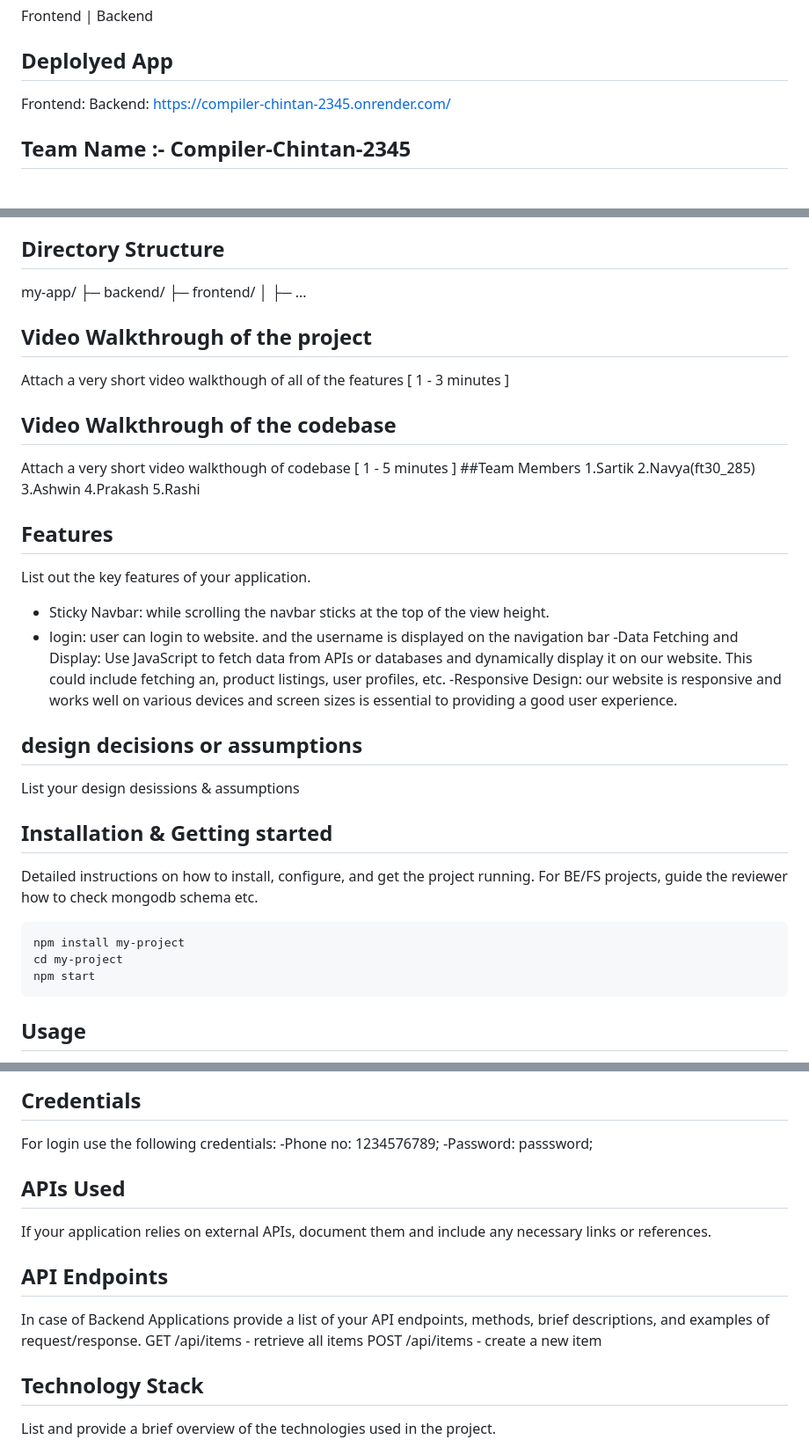
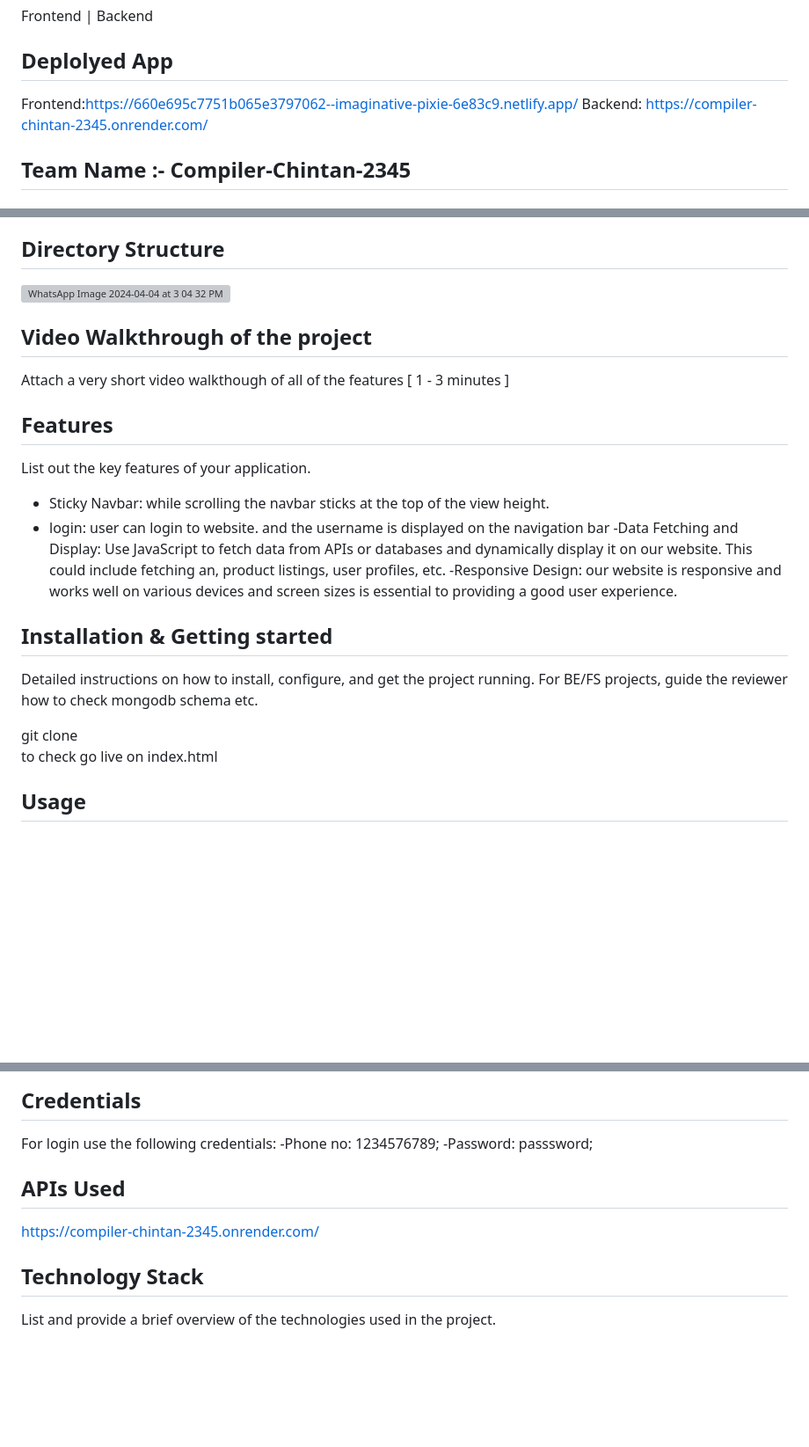
Before and after one commit to Sartik0709/Compiler-Chintan-2345, a Markdown page: README.md, 3 parts joined by grey strips. Shown at 88% size. GitHub-like rendering; blank space fills up the shorter version; grey boxes are pictures that could not be loaded.

````diff
--- a/README.md
+++ b/README.md
@@ -8,7 +8,7 @@ This project is a clone of the homepage of NoBrokerServices(https://www.nobroker
 Frontend | Backend
 
 ## Deplolyed App
-Frontend:
+Frontend:https://660e695c7751b065e3797062--imaginative-pixie-6e83c9.netlify.app/
 Backend: https://compiler-chintan-2345.onrender.com/
 
 ## Team Name :- Compiler-Chintan-2345
@@ -31,21 +31,9 @@ Backend: https://compiler-chintan-2345.onrender.com/
 
 ## Directory Structure
-my-app/
-├─ backend/
-├─ frontend/
-│  ├─ ...
+![WhatsApp Image 2024-04-04 at 3 04 32 PM](https://github.com/Sartik0709/Compiler-Chintan-2345/assets/107359448/7dc9de6d-6187-49d5-8245-16ef51cf4cd6)
 
 ## Video Walkthrough of the project
 Attach a very short video walkthough of all of the features [ 1 - 3 minutes ]
-
-## Video Walkthrough of the codebase
-Attach a very short video walkthough of codebase [ 1 - 5 minutes ]
-##Team Members
-1.Sartik
-2.Navya(ft30_285)
-3.Ashwin
-4.Prakash
-5.Rashi
 
 ## Features
 List out the key features of your application.
@@ -55,17 +43,13 @@ List out the key features of your application.
 -Data Fetching and Display: Use JavaScript to fetch data from APIs or databases and dynamically display it on our website. This could include fetching an, product listings, user profiles, etc.
 -Responsive Design: our website is responsive and works well on various devices and screen sizes is essential to providing a good user experience.
 
-## design decisions or assumptions
-List your design desissions & assumptions
-
 ## Installation & Getting started
 Detailed instructions on how to install, configure, and get the project running. For BE/FS projects, guide the reviewer how to check mongodb schema etc.
 
-```bash
-npm install my-project
-cd my-project
-npm start
-```
+git clone
+to check  go live on index.html
+
+
 
 ## Usage
 NoBroker is a Bangalore-based brokerage-free proptech company that provides all sorts of real estate services under a marketplace, which includes buying, renting, packers & movers, and housekeeping.
@@ -85,14 +69,9 @@ Include screenshots as necessary.
 For login use  the following credentials:
 -Phone no: 1234576789;
 -Password: passsword;
+
 ## APIs Used
-If your application relies on external APIs, document them and include any necessary links or references.
-
-## API Endpoints
-In case of Backend Applications provide a list of your API endpoints, methods, brief descriptions, and examples of request/response.
-GET /api/items - retrieve all items
-POST /api/items - create a new item
-
+https://compiler-chintan-2345.onrender.com/
 
 ## Technology Stack
 List and provide a brief overview of the technologies used in the project.
````
Also changed, not shown: other parts of README.md (+2 -2 lines).
